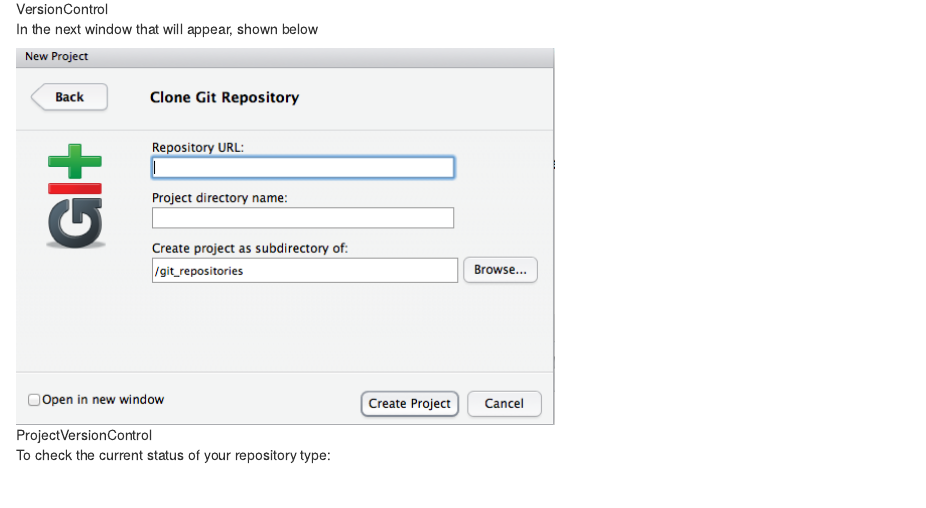
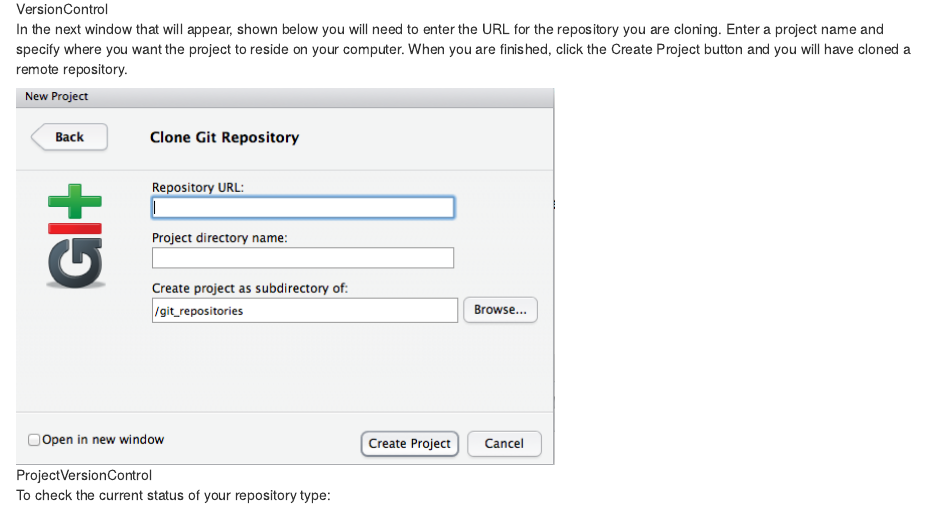
Before and after one commit to andrewkryzanek/SEMINAR, an R Markdown document (Alan/summaries/GITstuff/GIT_LAB1.Rmd): the page in a window 1100 px wide, from 2260 px down. Rendered offline with R 4.5, knitr and Pandoc, with nearby package versions; some code elsewhere in the file could not run offline.

Commit message:
staging all files

```diff
--- a/Alan/summaries/GITstuff/GIT_LAB1.Rmd
+++ b/Alan/summaries/GITstuff/GIT_LAB1.Rmd
@@ -64,7 +64,7 @@ Click Version Control and a new window such as the one below will appear where y
 
 ![VersionControl](./images/VersionControl.png)
 
-In the next window that will appear, shown below
+In the next window that will appear, shown below you will need to enter the URL for the repository you are cloning.  Enter a project name and specify where you want the project to reside on your computer.  When you are finished, click the Create Project button and you will have cloned a remote repository.
 
 ![ProjectVersionControl](./images/ProjectVersionControl.png)
 
```
Also changed, not shown: Alan/summaries/GITstuff/GIT_LAB1.html, Alan/summaries/GITstuff/GIT_LAB1.md.
